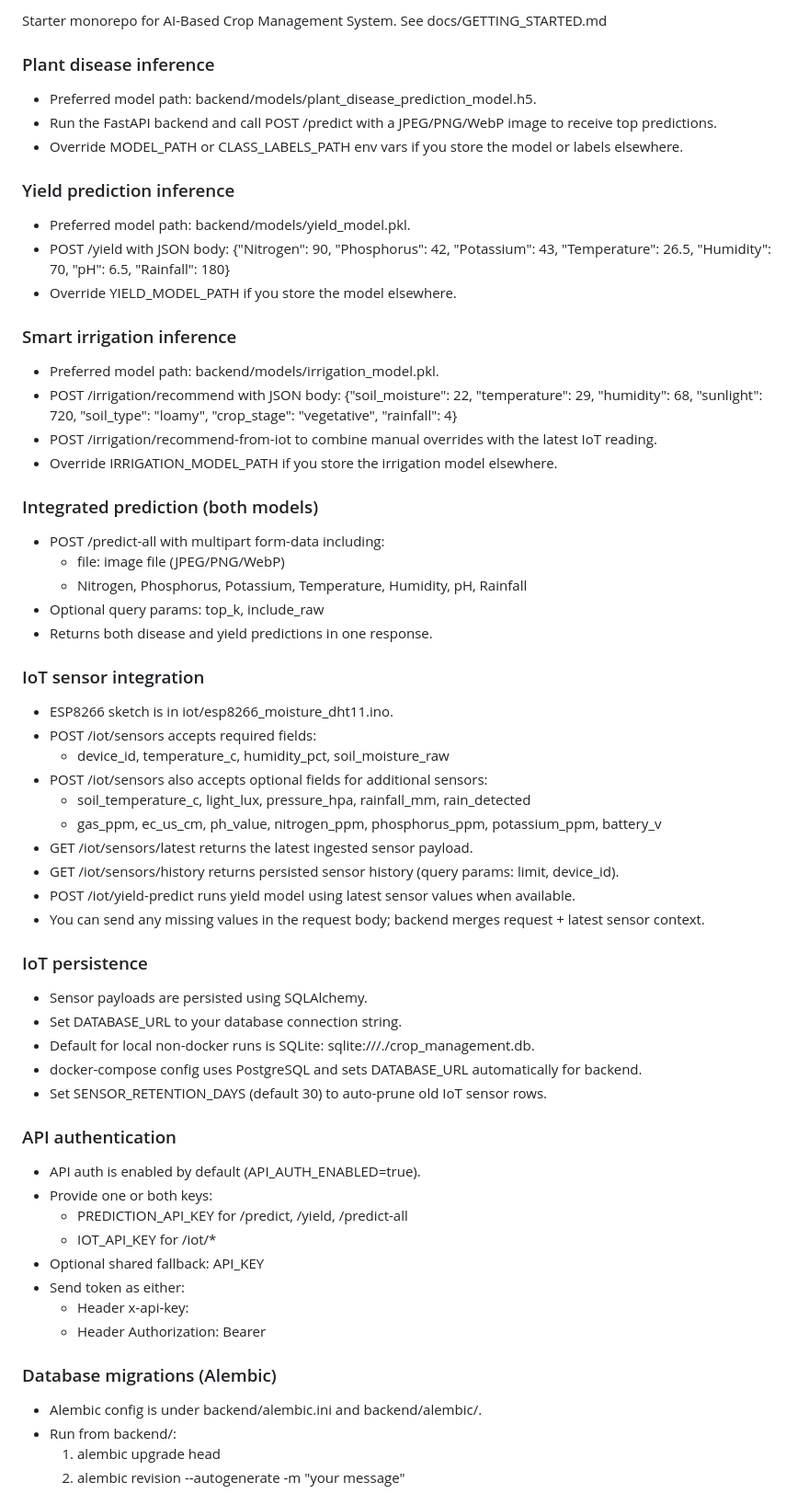
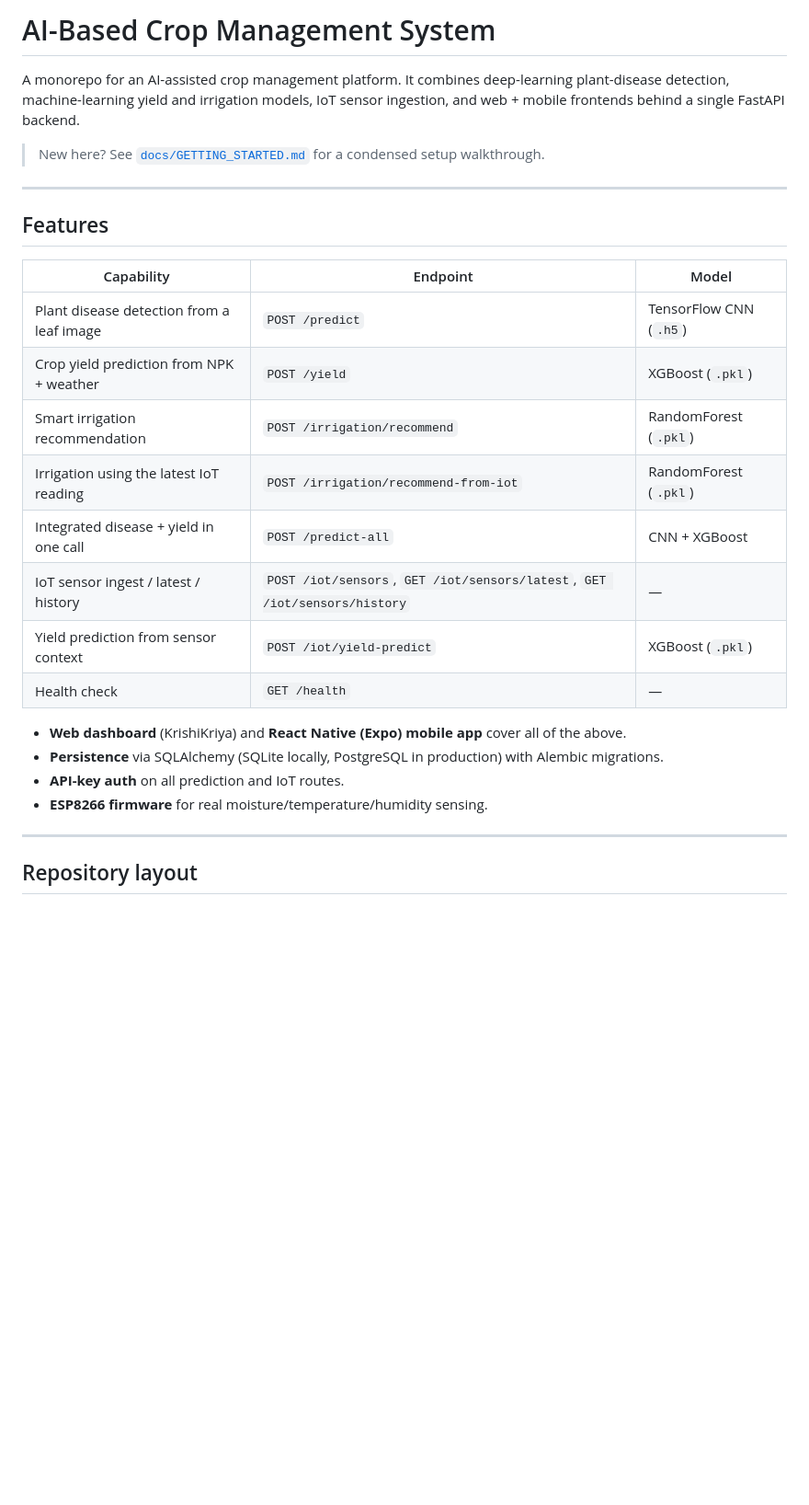
Before and after one commit to ArchitSaxena349/ai-crop-management, a Markdown page: README.md, the part around one of its changes. Shown at 92% size. Rendered like a GitHub page; blank space fills up the shorter version.

Commit message:
Rewrite README with structured setup, API reference, and model notes

```diff
--- a/README.md
+++ b/README.md
@@ -1,62 +1,32 @@
-Starter monorepo for AI-Based Crop Management System. See docs/GETTING_STARTED.md
+# AI-Based Crop Management System
 
-### Plant disease inference
-- Preferred model path: backend/models/plant_disease_prediction_model.h5.
-- Run the FastAPI backend and call POST /predict with a JPEG/PNG/WebP image to receive top predictions.
-- Override MODEL_PATH or CLASS_LABELS_PATH env vars if you store the model or labels elsewhere.
+A monorepo for an AI-assisted crop management platform. It combines deep-learning
+plant-disease detection, machine-learning yield and irrigation models, IoT sensor
+ingestion, and web + mobile frontends behind a single FastAPI backend.
 
-### Yield prediction inference
-- Preferred model path: backend/models/yield_model.pkl.
-- POST /yield with JSON body:
-	{"Nitrogen": 90, "Phosphorus": 42, "Potassium": 43, "Temperature": 26.5, "Humidity": 70, "pH": 6.5, "Rainfall": 180}
-- Override YIELD_MODEL_PATH if you store the model elsewhere.
+> New here? See [`docs/GETTING_STARTED.md`](docs/GETTING_STARTED.md) for a condensed setup walkthrough.
 
-### Smart irrigation inference
-- Preferred model path: backend/models/irrigation_model.pkl.
-- POST /irrigation/recommend with JSON body:
-	{"soil_moisture": 22, "temperature": 29, "humidity": 68, "sunlight": 720, "soil_type": "loamy", "crop_stage": "vegetative", "rainfall": 4}
-- POST /irrigation/recommend-from-iot to combine manual overrides with the latest IoT reading.
-- Override IRRIGATION_MODEL_PATH if you store the irrigation model elsewhere.
+---
 
-### Integrated prediction (both models)
-- POST /predict-all with multipart form-data including:
-	- file: image file (JPEG/PNG/WebP)
-	- Nitrogen, Phosphorus, Potassium, Temperature, Humidity, pH, Rainfall
-- Optional query params: top_k, include_raw
-- Returns both disease and yield predictions in one response.
+## Features
 
-### IoT sensor integration
-- ESP8266 sketch is in iot/esp8266_moisture_dht11.ino.
-- POST /iot/sensors accepts required fields:
-	- device_id, temperature_c, humidity_pct, soil_moisture_raw
-- POST /iot/sensors also accepts optional fields for additional sensors:
-	- soil_temperature_c, light_lux, pressure_hpa, rainfall_mm, rain_detected
-	- gas_ppm, ec_us_cm, ph_value, nitrogen_ppm, phosphorus_ppm, potassium_ppm, battery_v
-- GET /iot/sensors/latest returns the latest ingested sensor payload.
-- GET /iot/sensors/history returns persisted sensor history (query params: limit, device_id).
-- POST /iot/yield-predict runs yield model using latest sensor values when available.
-- You can send any missing values in the request body; backend merges request + latest sensor context.
+| Capability | Endpoint | Model |
+|---|---|---|
+| Plant disease detection from a leaf image | `POST /predict` | TensorFlow CNN (`.h5`) |
+| Crop yield prediction from NPK + weather | `POST /yield` | XGBoost (`.pkl`) |
+| Smart irrigation recommendation | `POST /irrigation/recommend` | RandomForest (`.pkl`) |
+| Irrigation using the latest IoT reading | `POST /irrigation/recommend-from-iot` | RandomForest (`.pkl`) |
+| Integrated disease + yield in one call | `POST /predict-all` | CNN + XGBoost |
+| IoT sensor ingest / latest / history | `POST /iot/sensors`, `GET /iot/sensors/latest`, `GET /iot/sensors/history` | — |
+| Yield prediction from sensor context | `POST /iot/yield-predict` | XGBoost (`.pkl`) |
+| Health check | `GET /health` | — |
 
-### IoT persistence
-- Sensor payloads are persisted using SQLAlchemy.
-- Set DATABASE_URL to your database connection string.
-- Default for local non-docker runs is SQLite: sqlite:///./crop_management.db.
-- docker-compose config uses PostgreSQL and sets DATABASE_URL automatically for backend.
-- Set SENSOR_RETENTION_DAYS (default 30) to auto-prune old IoT sensor rows.
+- **Web dashboard** (KrishiKriya) and **React Native (Expo) mobile app** cover all of the above.
+- **Persistence** via SQLAlchemy (SQLite locally, PostgreSQL in production) with Alembic migrations.
+- **API-key auth** on all prediction and IoT routes.
+- **ESP8266 firmware** for real moisture/temperature/humidity sensing.
 
-### API authentication
-- API auth is enabled by default (API_AUTH_ENABLED=true).
-- Provide one or both keys:
-	- PREDICTION_API_KEY for /predict, /yield, /predict-all
-	- IOT_API_KEY for /iot/*
-- Optional shared fallback: API_KEY
-- Send token as either:
-	- Header x-api-key: <token>
-	- Header Authorization: Bearer <token>
+---
 
-### Database migrations (Alembic)
-- Alembic config is under backend/alembic.ini and backend/alembic/.
-- Run from backend/:
-	1. alembic upgrade head
-	2. alembic revision --autogenerate -m "your message"
+## Repository layout
 
```
Also changed, not shown: other parts of README.md (+219 -41 lines).
